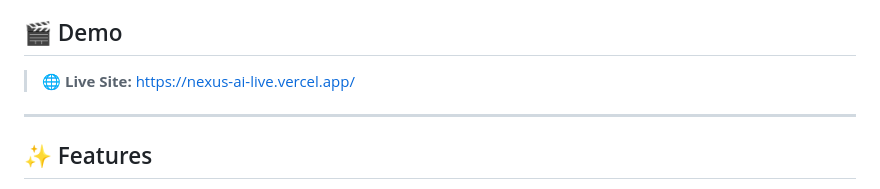
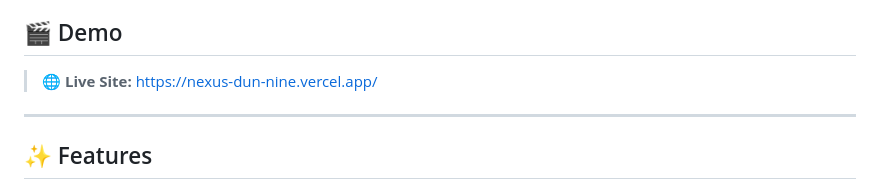
Before and after one commit to Bulletguitarist/NEXUS-AI-LIVE, a Markdown page: README.md, the part around the change. Rendered like a GitHub page.

```diff
--- a/README.md
+++ b/README.md
@@ -4,7 +4,7 @@
 
 ## 🎬 Demo
 
-> 🌐 **Live Site:** https://nexus-ai-live.vercel.app/
+> 🌐 **Live Site:** https://nexus-dun-nine.vercel.app/
 
 ---
 
```
